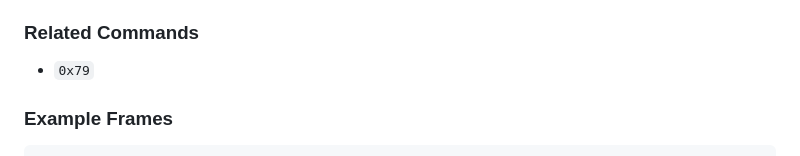
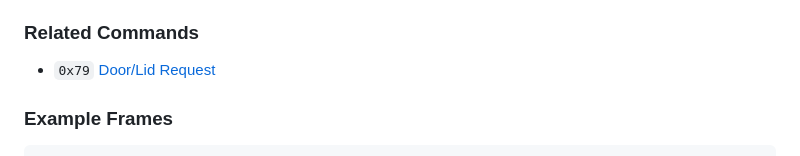
Before and after one commit to StephnnImp/DataV-Teamn, a Markdown page: gm/7a.md, the part around the change. Drawn GitHub-style.

Commit message:
WIP: 0x7a

```diff
--- a/gm/7a.md
+++ b/gm/7a.md
@@ -12,7 +12,7 @@ This vehicle is **not** equipped with:
 
 ### Related Commands
 
-- `0x79`
+- `0x79` [Door/Lid Request](79.md)
 
 ### Example Frames
 
```
